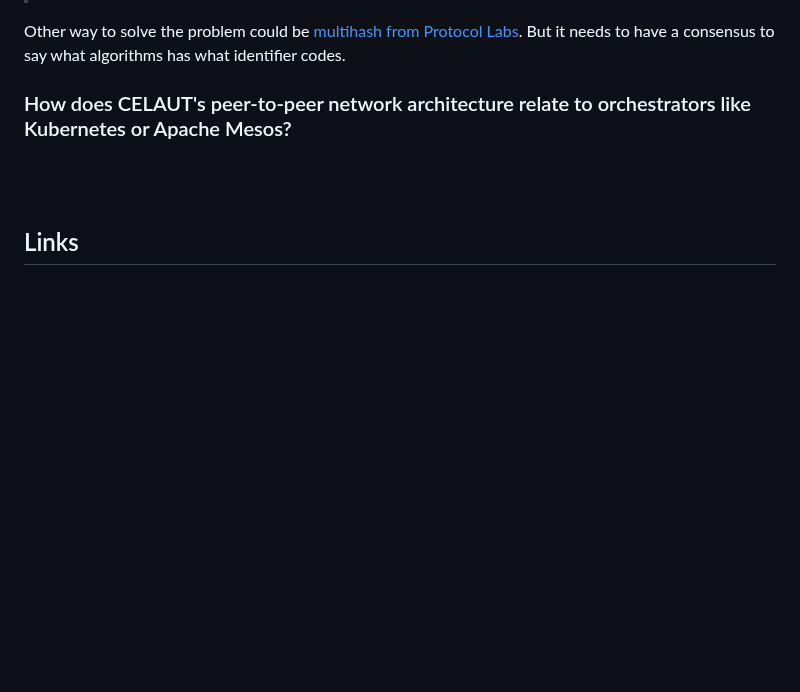
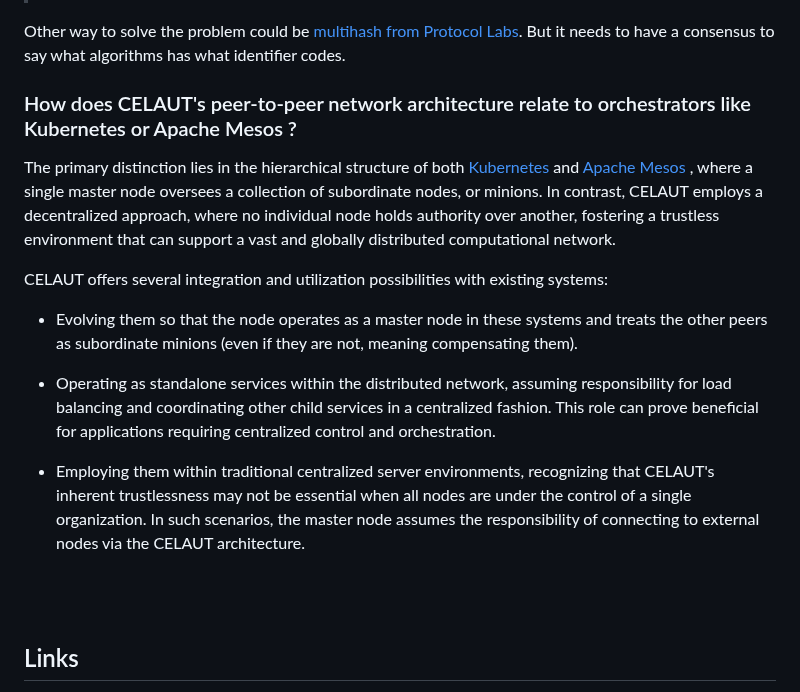
Before and after one commit to celaut-project/celaut-architecture, a Markdown page: README.md, the part around one of its changes. Drawn GitHub-style; blank space fills up the shorter version.

Commit message:
How does CELAUT's peer-to-peer network architecture relate to orchestrators like Kubernetes or  Apache Mesos ?

```diff
--- a/README.md
+++ b/README.md
@@ -243,7 +249,21 @@ Other way to solve the problem could be
 But it needs to have a consensus to say what algorithms has what identifier codes.
 
 
-### How does CELAUT's peer-to-peer network architecture relate to orchestrators like Kubernetes or Apache Mesos?
+### How does CELAUT's peer-to-peer network architecture relate to orchestrators like Kubernetes or  Apache Mesos ?
+
+The primary distinction lies in the hierarchical structure of both
+[Kubernetes](https://kubernetes.io/es/docs/concepts/architecture/nodes/)  and
+[Apache Mesos](https://mesos.apache.org/documentation/latest/architecture/)
+, where a single master node oversees a collection of subordinate nodes, or minions.
+In contrast, CELAUT employs a decentralized approach, where no individual node holds authority over another, fostering a trustless environment that can support a vast and globally distributed computational network.
+
+CELAUT offers several integration and utilization possibilities with existing systems:
+
+- Evolving them so that the node operates as a master node in these systems and treats the other peers as subordinate minions (even if they are not, meaning compensating them).
+
+- Operating as standalone services within the distributed network, assuming responsibility for load balancing and coordinating other child services in a centralized fashion. This role can prove beneficial for applications requiring centralized control and orchestration.
+
+- Employing them within traditional centralized server environments, recognizing that CELAUT's inherent trustlessness may not be essential when all nodes are under the control of a single organization. In such scenarios, the master node assumes the responsibility of connecting to external nodes via the CELAUT architecture.
 
 <br>
 <br>
```
Also changed, not shown: other parts of README.md (+6 -0 lines).
